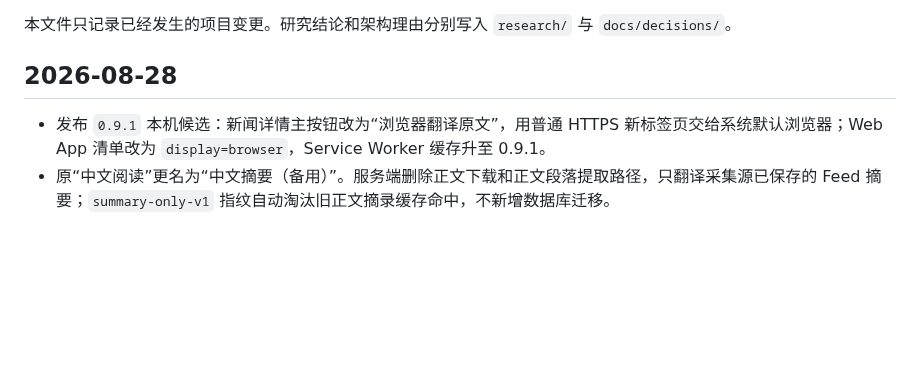
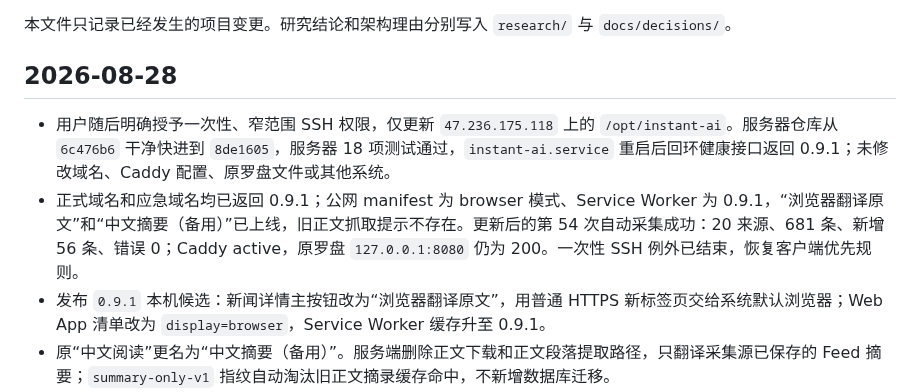
Before and after one commit to wangbaocheng123-hash/instant-ai-finance, a Markdown page: CHANGELOG.md, the part around the change. GitHub-like rendering; blank space fills up the shorter version.

Commit message:
Record Instant AI 0.9.1 cloud deployment

```diff
--- a/CHANGELOG.md
+++ b/CHANGELOG.md
@@ -4,6 +4,8 @@
 
 ## 2026-08-28
 
+- 用户随后明确授予一次性、窄范围 SSH 权限，仅更新 `47.236.175.118` 上的 `/opt/instant-ai`。服务器仓库从 `6c476b6` 干净快进到 `8de1605`，服务器 18 项测试通过，`instant-ai.service` 重启后回环健康接口返回 0.9.1；未修改域名、Caddy 配置、原罗盘文件或其他系统。
+- 正式域名和应急域名均已返回 0.9.1；公网 manifest 为 browser 模式、Service Worker 为 0.9.1，“浏览器翻译原文”和“中文摘要（备用）”已上线，旧正文抓取提示不存在。更新后的第 54 次自动采集成功：20 来源、681 条、新增 56 条、错误 0；Caddy active，原罗盘 `127.0.0.1:8080` 仍为 200。一次性 SSH 例外已结束，恢复客户端优先规则。
 - 发布 `0.9.1` 本机候选：新闻详情主按钮改为“浏览器翻译原文”，用普通 HTTPS 新标签页交给系统默认浏览器；Web App 清单改为 `display=browser`，Service Worker 缓存升至 0.9.1。
 - 原“中文阅读”更名为“中文摘要（备用）”。服务端删除正文下载和正文段落提取路径，只翻译采集源已保存的 Feed 摘要；`summary-only-v1` 指纹自动淘汰旧正文摘录缓存命中，不新增数据库迁移。
 - 新增 ADR-0014 并替代 ADR-0013 的正文抓取方案；补充 iPhone Chrome 重建主屏幕入口、关闭“作为网页 App 打开”和启用“始终翻译英语”的说明。
```
Also changed, not shown: STATUS.md (+7 -7 lines), TASKS.md (+1 -1 lines).
